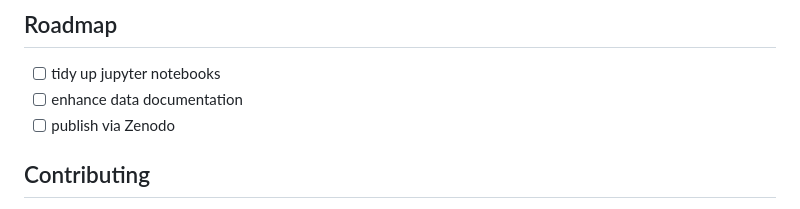
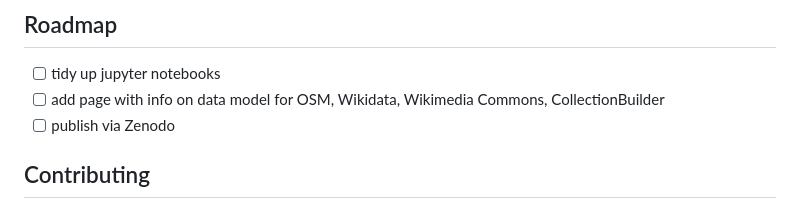
Before and after one commit to mtwente/maxvogt-analysis, a Markdown page: README.md, the part around the change. GitHub-like rendering.

Commit message:
feat: update todo

```diff
--- a/README.md
+++ b/README.md
@@ -89,7 +89,7 @@ This project is maintained by [@mtwente](https://github.com/mtwente). Please und
 ## Roadmap
 
 - [ ] tidy up jupyter notebooks
-- [ ] enhance data documentation
+- [ ] add page with info on data model for OSM, Wikidata, Wikimedia Commons, CollectionBuilder
 - [ ] publish via Zenodo
 
 ## Contributing
```
